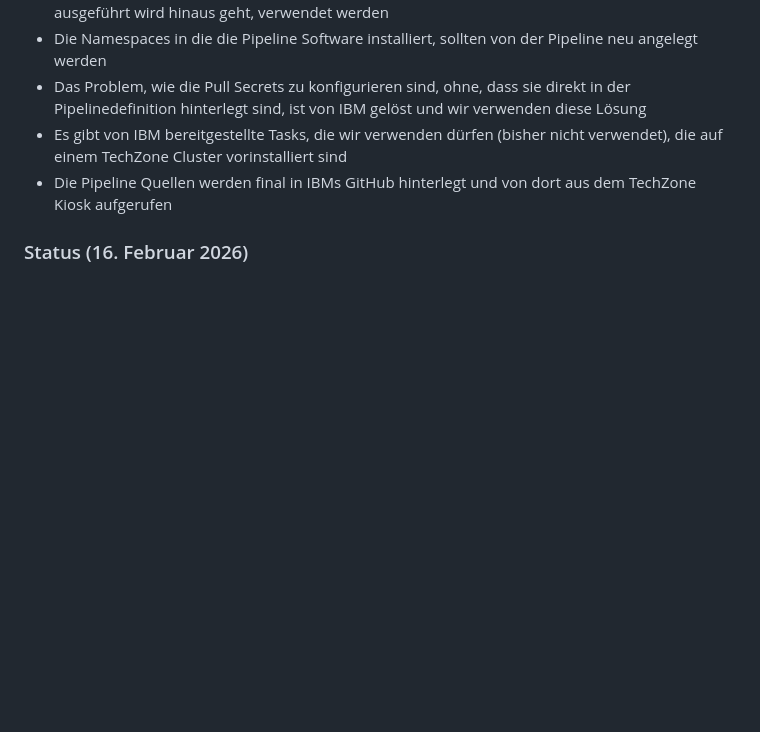
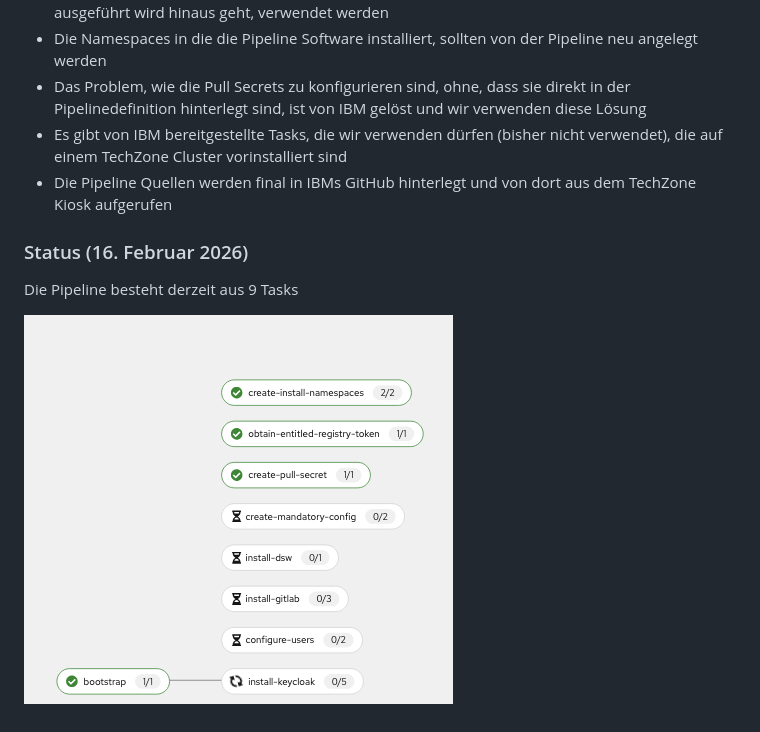
Before and after one commit to knowis/dsw-install-pipeline, a Markdown page: knowledge-share.md, the part around the change. GitHub-like rendering; blank space fills up the shorter version.

Commit message:
Add pipeline status details to knowledge share doc

```diff
--- a/knowledge-share.md
+++ b/knowledge-share.md
@@ -52,3 +52,7 @@ Mehrere Tasks können von einer Pipeline Resource composed werden. Dabei können
 - Die Pipeline Quellen werden final in IBMs GitHub hinterlegt und von dort aus dem TechZone Kiosk aufgerufen
 
 ### Status (16. Februar 2026)
+
+Die Pipeline besteht derzeit aus 9 Tasks
+
+![DSW Install Pipeline (OpenShift Console)](/dsw-install-pipeline.png)
```
